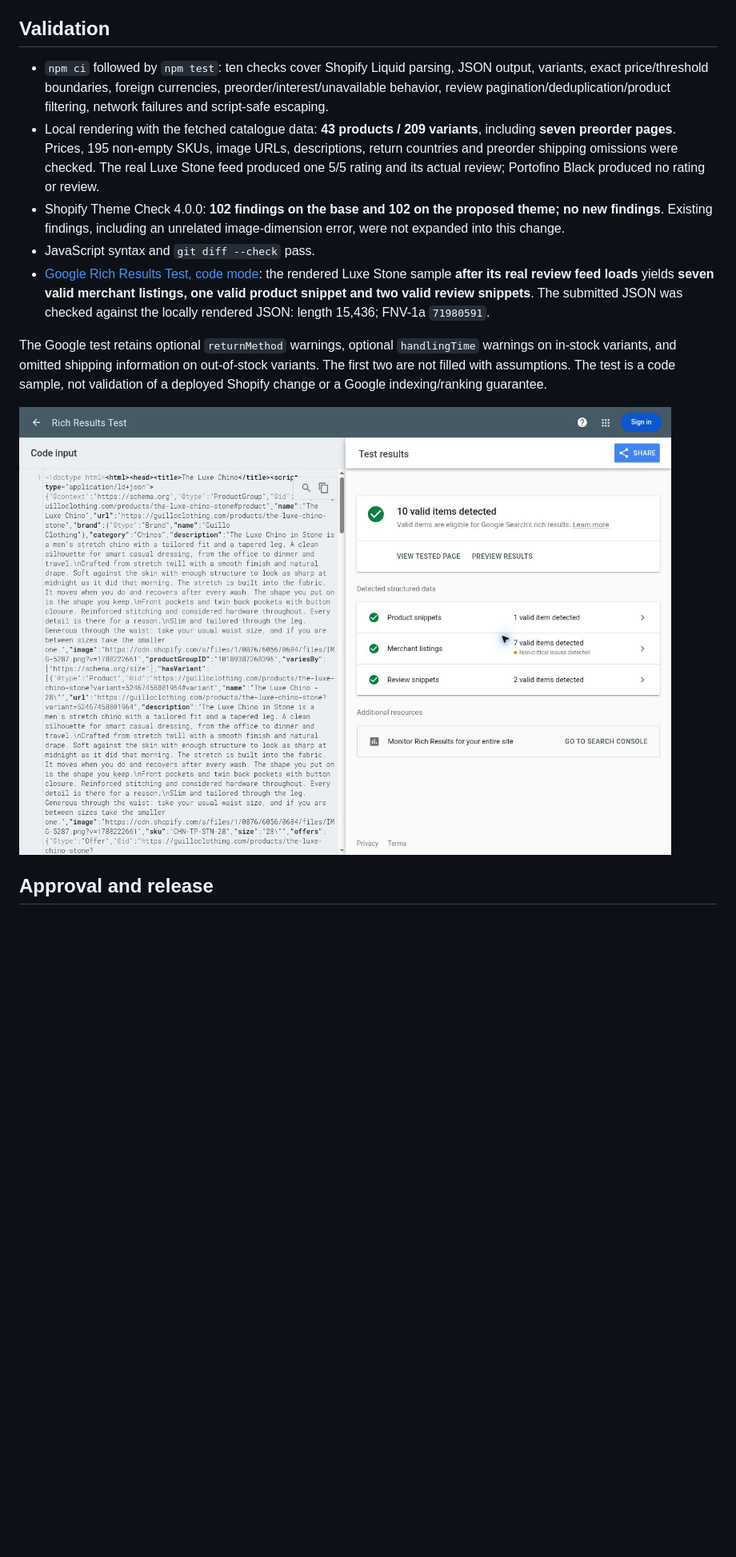
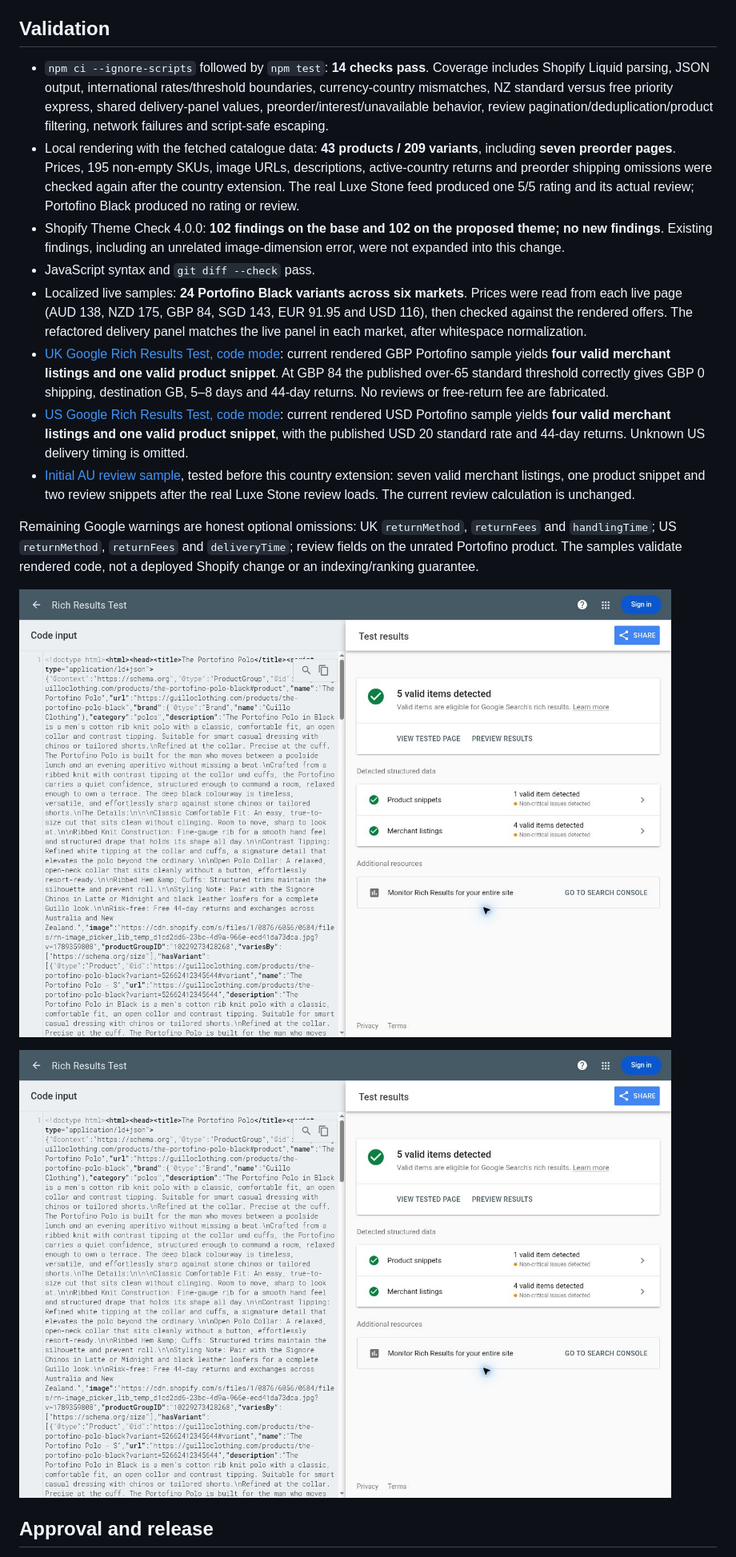
Before and after one commit to brettelle9-ai/guillo-claude, a Markdown page: docs/structured-data-audit-2026-11-08.md, the part around one of its changes. Shown at 80% size. GitHub-like rendering; pictures changed too: docs/evidence/guillo-uk-rich-results-test.png (added), docs/evidence/guillo-us-rich-results-test.png (added); blank space fills up the shorter version.

Commit message:
fix(seo): add published international shipping and return windows

```diff
--- a/docs/structured-data-audit-2026-11-08.md
+++ b/docs/structured-data-audit-2026-11-08.md
@@ -42,15 +55,20 @@ Product, variant, price, description, shipping and return data are server render
 
 ## Validation
 
-- `npm ci` followed by `npm test`: ten checks cover Shopify Liquid parsing, JSON output, variants, exact price/threshold boundaries, foreign currencies, preorder/interest/unavailable behavior, review pagination/deduplication/product filtering, network failures and script-safe escaping.
-- Local rendering with the fetched catalogue data: **43 products / 209 variants**, including **seven preorder pages**. Prices, 195 non-empty SKUs, image URLs, descriptions, return countries and preorder shipping omissions were checked. The real Luxe Stone feed produced one 5/5 rating and its actual review; Portofino Black produced no rating or review.
+- `npm ci --ignore-scripts` followed by `npm test`: **14 checks pass**. Coverage includes Shopify Liquid parsing, JSON output, international rates/threshold boundaries, currency-country mismatches, NZ standard versus free priority express, shared delivery-panel values, preorder/interest/unavailable behavior, review pagination/deduplication/product filtering, network failures and script-safe escaping.
+- Local rendering with the fetched catalogue data: **43 products / 209 variants**, including **seven preorder pages**. Prices, 195 non-empty SKUs, image URLs, descriptions, active-country returns and preorder shipping omissions were checked again after the country extension. The real Luxe Stone feed produced one 5/5 rating and its actual review; Portofino Black produced no rating or review.
 - Shopify Theme Check 4.0.0: **102 findings on the base and 102 on the proposed theme; no new findings**. Existing findings, including an unrelated image-dimension error, were not expanded into this change.
 - JavaScript syntax and `git diff --check` pass.
-- [Google Rich Results Test, code mode](https://search.google.com/test/rich-results/result?id=pmwVYYXnl4-I1Cf6OQtVXw): the rendered Luxe Stone sample **after its real review feed loads** yields **seven valid merchant listings, one valid product snippet and two valid review snippets**. The submitted JSON was checked against the locally rendered JSON: length 15,436; FNV-1a `71980591`.
+- Localized live samples: **24 Portofino Black variants across six markets**. Prices were read from each live page (AUD 138, NZD 175, GBP 84, SGD 143, EUR 91.95 and USD 116), then checked against the rendered offers. The refactored delivery panel matches the live panel in each market, after whitespace normalization.
+- [UK Google Rich Results Test, code mode](https://search.google.com/test/rich-results/result?id=kh5-WypcsJtilhvb5CyPXA): current rendered GBP Portofino sample yields **four valid merchant listings and one valid product snippet**. At GBP 84 the published over-65 standard threshold correctly gives GBP 0 shipping, destination GB, 5–8 days and 44-day returns. No reviews or free-return fee are fabricated.
+- [US Google Rich Results Test, code mode](https://search.google.com/test/rich-results/result?id=-f4_xhRFZbAyuM7OV71htA): current rendered USD Portofino sample yields **four valid merchant listings and one valid product snippet**, with the published USD 20 standard rate and 44-day returns. Unknown US delivery timing is omitted.
+- [Initial AU review sample](https://search.google.com/test/rich-results/result?id=pmwVYYXnl4-I1Cf6OQtVXw), tested before this country extension: seven valid merchant listings, one product snippet and two review snippets after the real Luxe Stone review loads. The current review calculation is unchanged.
 
-The Google test retains optional `returnMethod` warnings, optional `handlingTime` warnings on in-stock variants, and omitted shipping information on out-of-stock variants. The first two are not filled with assumptions. The test is a code sample, not validation of a deployed Shopify change or a Google indexing/ranking guarantee.
+Remaining Google warnings are honest optional omissions: UK `returnMethod`, `returnFees` and `handlingTime`; US `returnMethod`, `returnFees` and `deliveryTime`; review fields on the unrated Portofino product. The samples validate rendered code, not a deployed Shopify change or an indexing/ranking guarantee.
 
-![Google Rich Results Test: 10 valid items](evidence/guillo-rich-results-test.png)
+![UK Google test: five valid items](evidence/guillo-uk-rich-results-test.png)
+
+![US Google test: five valid items](evidence/guillo-us-rich-results-test.png)
 
 ## Approval and release
 
```
Also changed, not shown: other parts of docs/structured-data-audit-2026-11-08.md (+21 -8 lines), 4 other files.
